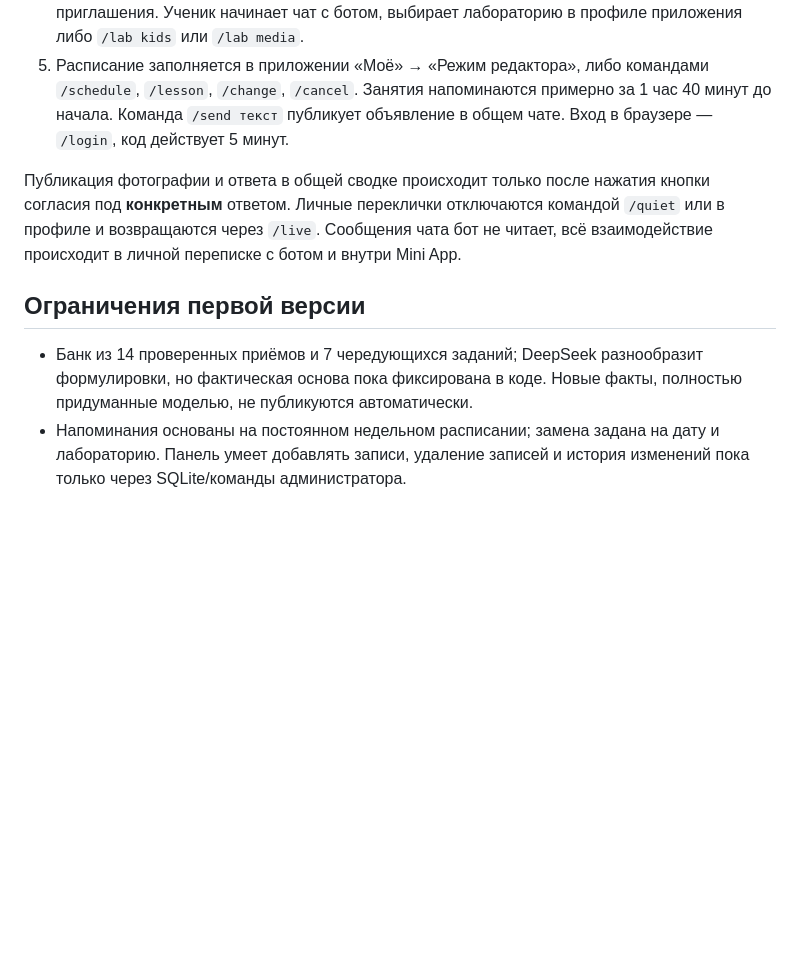
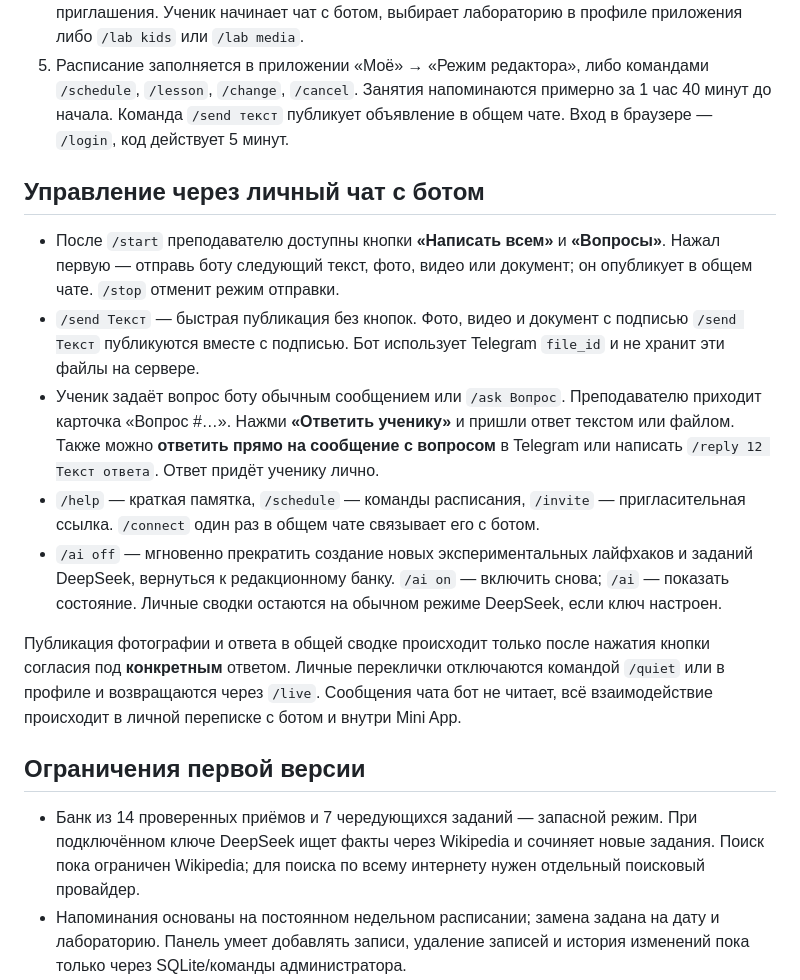
Before and after one commit to mityademon-rgb/media-center-bot, a Markdown page: timecode-bot/README.md, the part around one of its changes. GitHub-like rendering; blank space fills up the shorter version.

Commit message:
Add teacher messaging and autonomous TIMECODE ideas

```diff
--- a/timecode-bot/README.md
+++ b/timecode-bot/README.md
@@ -50,11 +50,19 @@ python3 server.py
 4. Преподаватель отправляет боту `/start` и `/invite`, затем раздаёт ученикам ссылку приглашения. Ученик начинает чат с ботом, выбирает лабораторию в профиле приложения либо `/lab kids` или `/lab media`.
 5. Расписание заполняется в приложении «Моё» → «Режим редактора», либо командами `/schedule`, `/lesson`, `/change`, `/cancel`. Занятия напоминаются примерно за 1 час 40 минут до начала. Команда `/send текст` публикует объявление в общем чате. Вход в браузере — `/login`, код действует 5 минут.
 
+## Управление через личный чат с ботом
+
+- После `/start` преподавателю доступны кнопки **«Написать всем»** и **«Вопросы»**. Нажал первую — отправь боту следующий текст, фото, видео или документ; он опубликует в общем чате. `/stop` отменит режим отправки.
+- `/send Текст` — быстрая публикация без кнопок. Фото, видео и документ с подписью `/send Текст` публикуются вместе с подписью. Бот использует Telegram `file_id` и не хранит эти файлы на сервере.
+- Ученик задаёт вопрос боту обычным сообщением или `/ask Вопрос`. Преподавателю приходит карточка «Вопрос #…». Нажми **«Ответить ученику»** и пришли ответ текстом или файлом. Также можно **ответить прямо на сообщение с вопросом** в Telegram или написать `/reply 12 Текст ответа`. Ответ придёт ученику лично.
+- `/help` — краткая памятка, `/schedule` — команды расписания, `/invite` — пригласительная ссылка. `/connect` один раз в общем чате связывает его с ботом.
+- `/ai off` — мгновенно прекратить создание новых экспериментальных лайфхаков и заданий DeepSeek, вернуться к редакционному банку. `/ai on` — включить снова; `/ai` — показать состояние. Личные сводки остаются на обычном режиме DeepSeek, если ключ настроен.
+
 Публикация фотографии и ответа в общей сводке происходит только после нажатия кнопки согласия под **конкретным** ответом. Личные переклички отключаются командой `/quiet` или в профиле и возвращаются через `/live`. Сообщения чата бот не читает, всё взаимодействие происходит в личной переписке с ботом и внутри Mini App.
 
 ## Ограничения первой версии
 
-- Банк из 14 проверенных приёмов и 7 чередующихся заданий; DeepSeek разнообразит формулировки, но фактическая основа пока фиксирована в коде. Новые факты, полностью придуманные моделью, не публикуются автоматически.
+- Банк из 14 проверенных приёмов и 7 чередующихся заданий — запасной режим. При подключённом ключе DeepSeek ищет факты через Wikipedia и сочиняет новые задания. Поиск пока ограничен Wikipedia; для поиска по всему интернету нужен отдельный поисковый провайдер.
 - Напоминания основаны на постоянном недельном расписании; замена задана на дату и лабораторию. Панель умеет добавлять записи, удаление записей и история изменений пока только через SQLite/команды администратора.
 - Фото материалы публикуются автоматически при согласии автора; распознавания лиц и надёжной автоматической модерации изображений в этой версии нет.
 - Для нескольких десятков учеников SQLite и процесс на небольшом VPS достаточны; видео в эту версию не загружается, чтобы не заполнять сервер.
```
Also changed, not shown: other parts of timecode-bot/README.md (+3 -3 lines).
